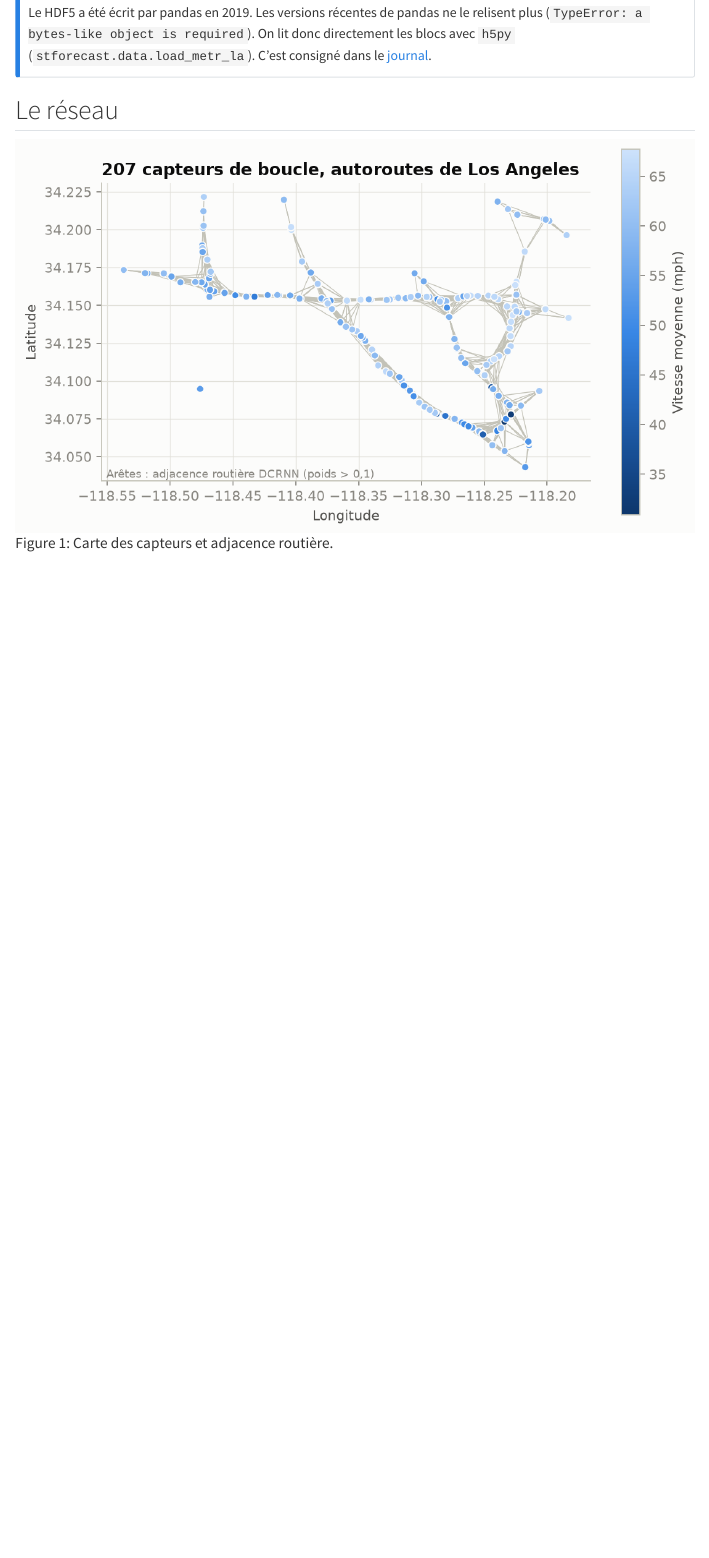
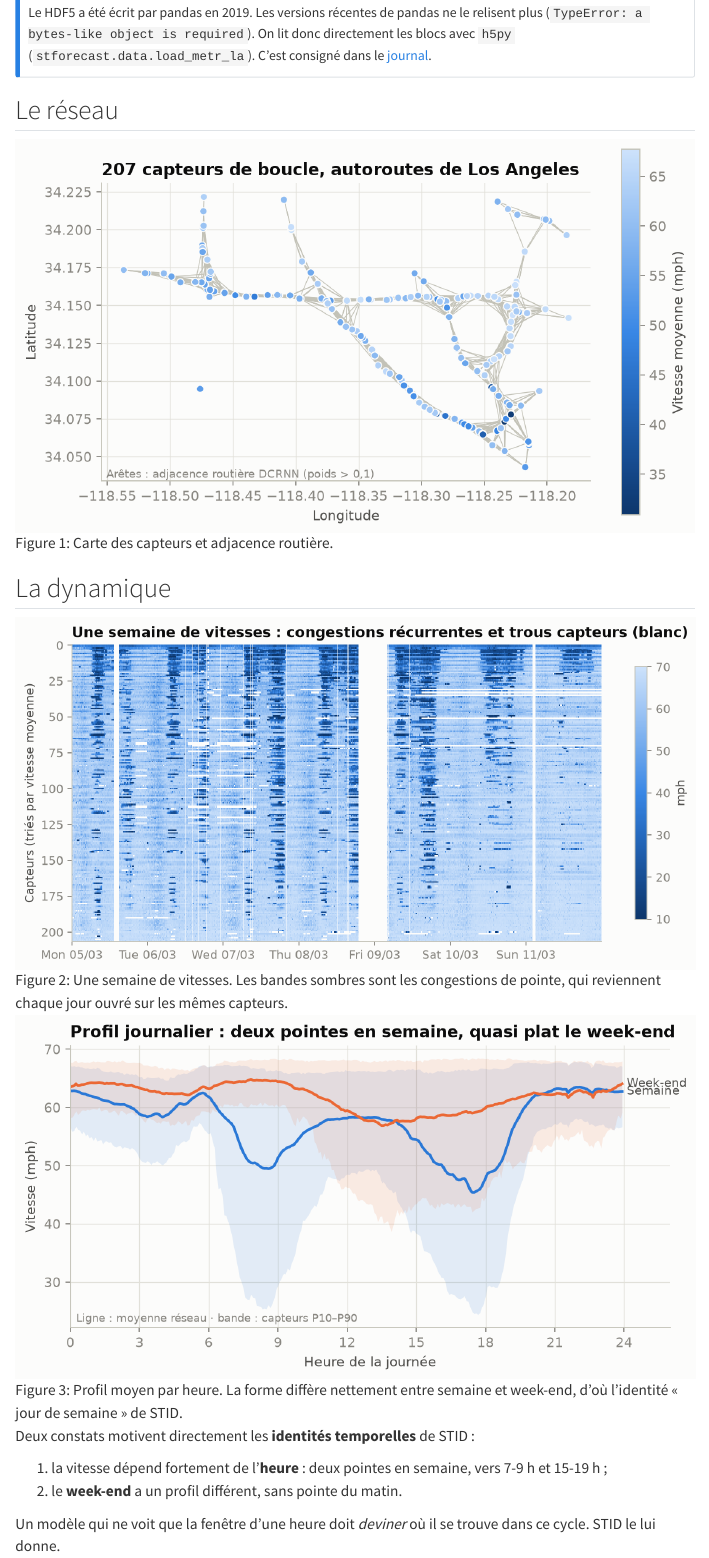
Before and after one commit to gwils28/spatio-temporal-forecasting, a Quarto document (site/experience/donnees.qmd): the page in a window 1100 px wide, from 370 px down. Rendered offline with R 4.5, knitr and Pandoc in place of Quarto, with nearby package versions; menus at the side of the page are left out.

Commit message:
docs(exp): les trous

```diff
--- a/site/experience/donnees.qmd
+++ b/site/experience/donnees.qmd
@@ -36,3 +36,17 @@ avec `h5py` (`stforecast.data.load_metr_la`). C'est consigné dans le [journal](
 ## Le réseau
 
 ![Carte des capteurs et adjacence routière.](../figures/eda_sensor_map.png){#fig-map}
+
+## La dynamique
+
+![Une semaine de vitesses. Les bandes sombres sont les congestions de pointe, qui reviennent chaque jour ouvré sur les mêmes capteurs.](../figures/eda_speed_heatmap.png){#fig-heat}
+
+![Profil moyen par heure. La forme diffère nettement entre semaine et week-end, d'où l'identité « jour de semaine » de STID.](../figures/eda_daily_profile.png){#fig-profile}
+
+Deux constats motivent directement les **identités temporelles** de STID :
+
+1. la vitesse dépend fortement de l'**heure** : deux pointes en semaine, vers 7-9 h et 15-19 h ;
+2. le **week-end** a un profil différent, sans pointe du matin.
+
+Un modèle qui ne voit que la fenêtre d'une heure doit *deviner* où il se trouve dans
+ce cycle. STID le lui donne.
```
